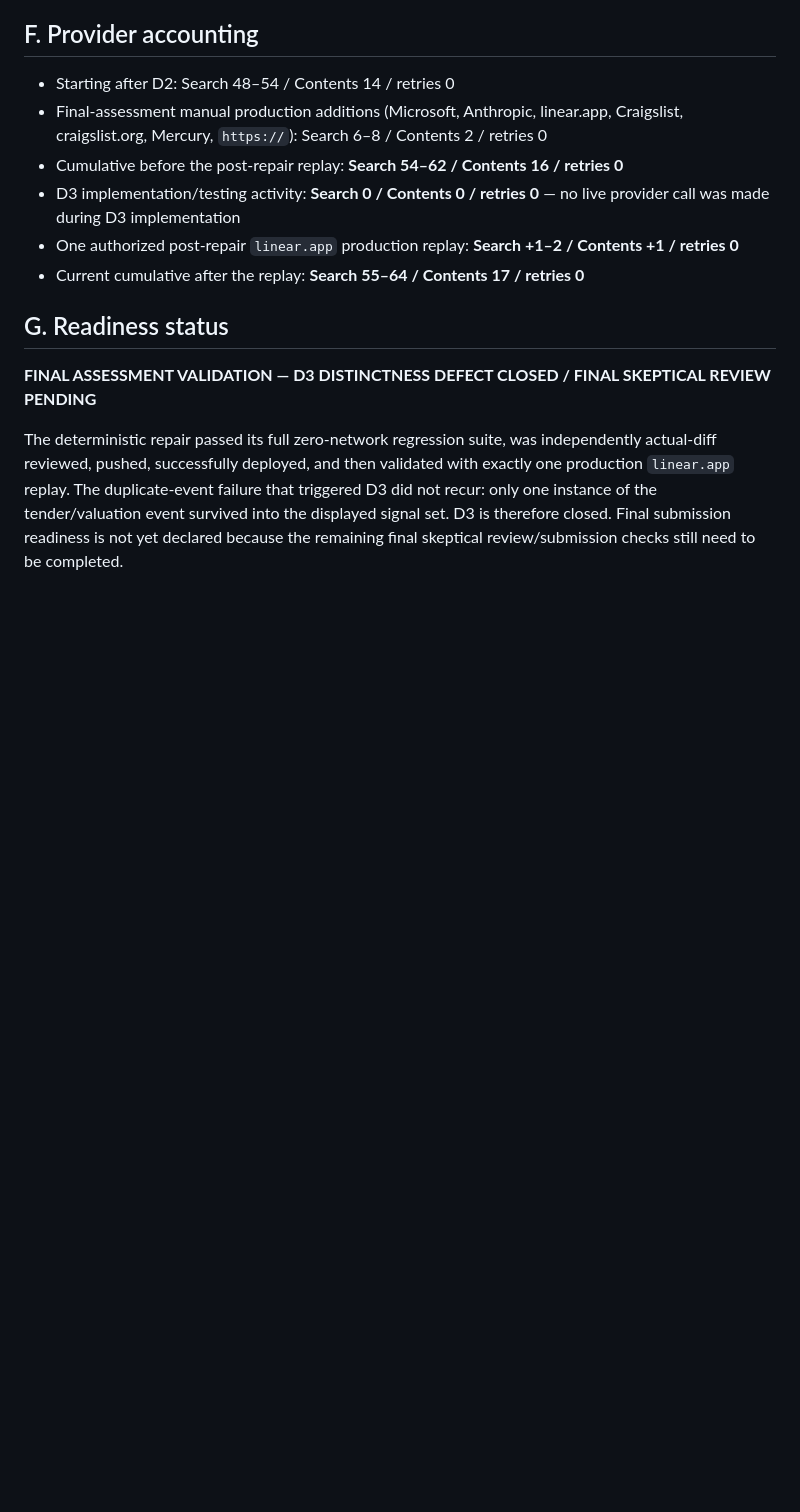
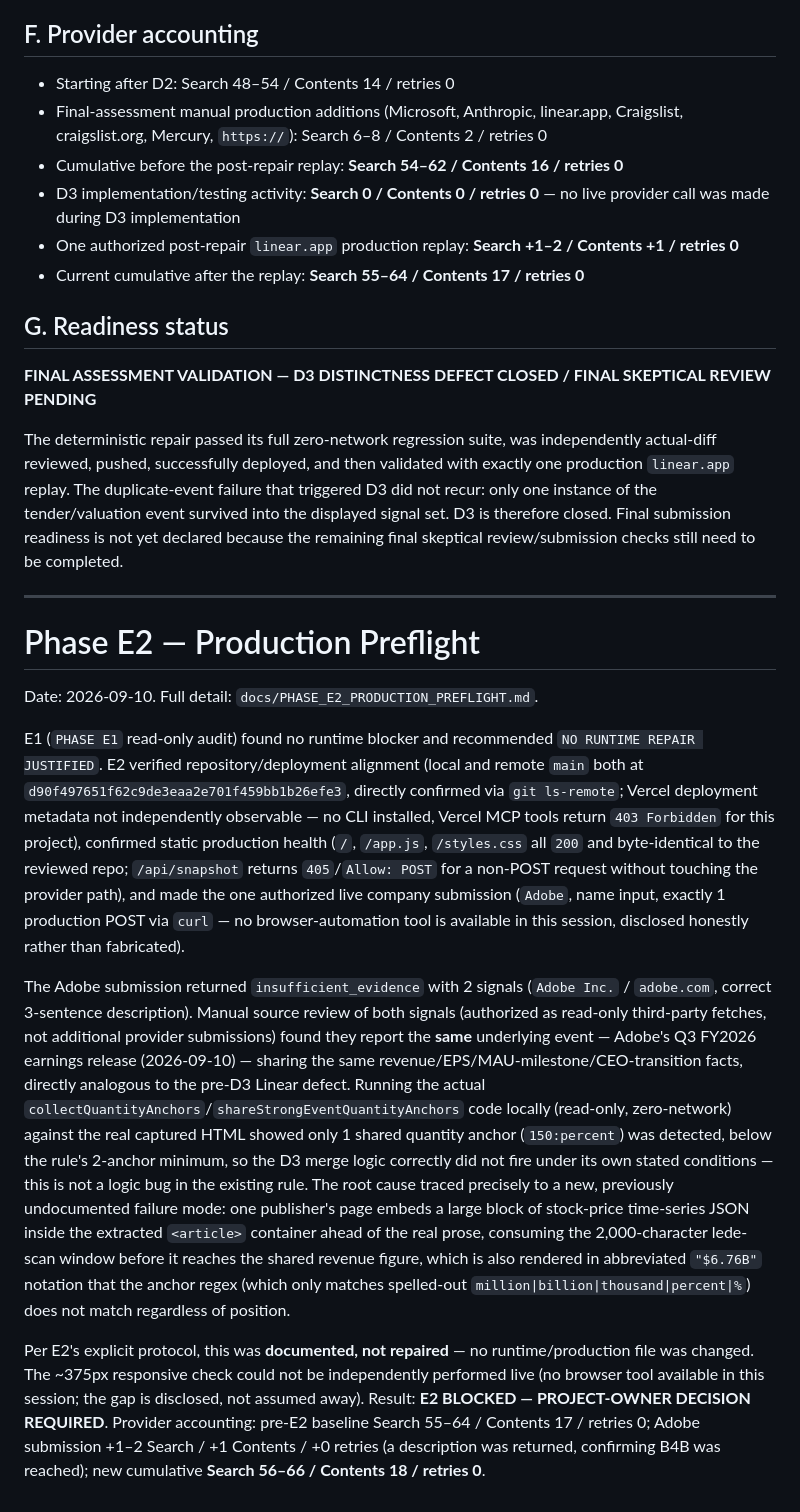
Before and after one commit to aprescod12/company-snapshot-v2, a Markdown page: docs/TESTING.md, the part around the change. GitHub-like rendering; blank space fills up the shorter version.

```diff
--- a/docs/TESTING.md
+++ b/docs/TESTING.md
@@ -1141,3 +1141,15 @@ Two further independent bounded sub-agent reviews were used for this correction.
 **FINAL ASSESSMENT VALIDATION — D3 DISTINCTNESS DEFECT CLOSED / FINAL SKEPTICAL REVIEW PENDING**
 
 The deterministic repair passed its full zero-network regression suite, was independently actual-diff reviewed, pushed, successfully deployed, and then validated with exactly one production `linear.app` replay. The duplicate-event failure that triggered D3 did not recur: only one instance of the tender/valuation event survived into the displayed signal set. D3 is therefore closed. Final submission readiness is not yet declared because the remaining final skeptical review/submission checks still need to be completed.
+
+---
+
+# Phase E2 — Production Preflight
+
+Date: 2026-09-10. Full detail: `docs/PHASE_E2_PRODUCTION_PREFLIGHT.md`.
+
+E1 (`PHASE E1` read-only audit) found no runtime blocker and recommended `NO RUNTIME REPAIR JUSTIFIED`. E2 verified repository/deployment alignment (local and remote `main` both at `d90f497651f62c9de3eaa2e701f459bb1b26efe3`, directly confirmed via `git ls-remote`; Vercel deployment metadata not independently observable — no CLI installed, Vercel MCP tools return `403 Forbidden` for this project), confirmed static production health (`/`, `/app.js`, `/styles.css` all `200` and byte-identical to the reviewed repo; `/api/snapshot` returns `405`/`Allow: POST` for a non-POST request without touching the provider path), and made the one authorized live company submission (`Adobe`, name input, exactly 1 production POST via `curl` — no browser-automation tool is available in this session, disclosed honestly rather than fabricated).
+
+The Adobe submission returned `insufficient_evidence` with 2 signals (`Adobe Inc.` / `adobe.com`, correct 3-sentence description). Manual source review of both signals (authorized as read-only third-party fetches, not additional provider submissions) found they report the **same** underlying event — Adobe's Q3 FY2026 earnings release (2026-09-10) — sharing the same revenue/EPS/MAU-milestone/CEO-transition facts, directly analogous to the pre-D3 Linear defect. Running the actual `collectQuantityAnchors`/`shareStrongEventQuantityAnchors` code locally (read-only, zero-network) against the real captured HTML showed only 1 shared quantity anchor (`150:percent`) was detected, below the rule's 2-anchor minimum, so the D3 merge logic correctly did not fire under its own stated conditions — this is not a logic bug in the existing rule. The root cause traced precisely to a new, previously undocumented failure mode: one publisher's page embeds a large block of stock-price time-series JSON inside the extracted `<article>` container ahead of the real prose, consuming the 2,000-character lede-scan window before it reaches the shared revenue figure, which is also rendered in abbreviated `"$6.76B"` notation that the anchor regex (which only matches spelled-out `million|billion|thousand|percent|%`) does not match regardless of position.
+
+Per E2's explicit protocol, this was **documented, not repaired** — no runtime/production file was changed. The ~375px responsive check could not be independently performed live (no browser tool available in this session; the gap is disclosed, not assumed away). Result: **E2 BLOCKED — PROJECT-OWNER DECISION REQUIRED**. Provider accounting: pre-E2 baseline Search 55–64 / Contents 17 / retries 0; Adobe submission +1–2 Search / +1 Contents / +0 retries (a description was returned, confirming B4B was reached); new cumulative **Search 56–66 / Contents 18 / retries 0**.
```
Also changed, not shown: docs/PHASE_E2_PRODUCTION_PREFLIGHT.md (added, +97 -0 lines), docs/PLAN.md (+2 -0 lines).
